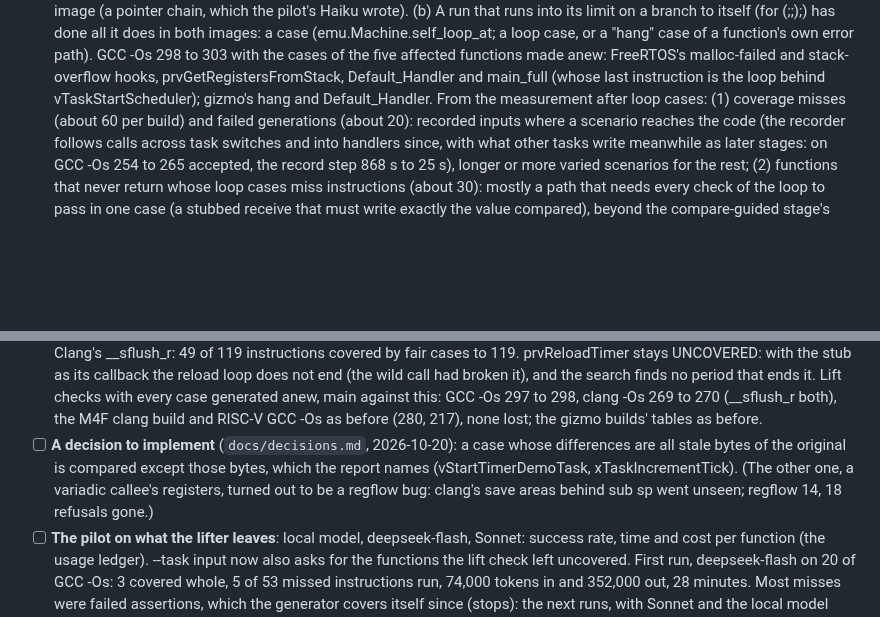
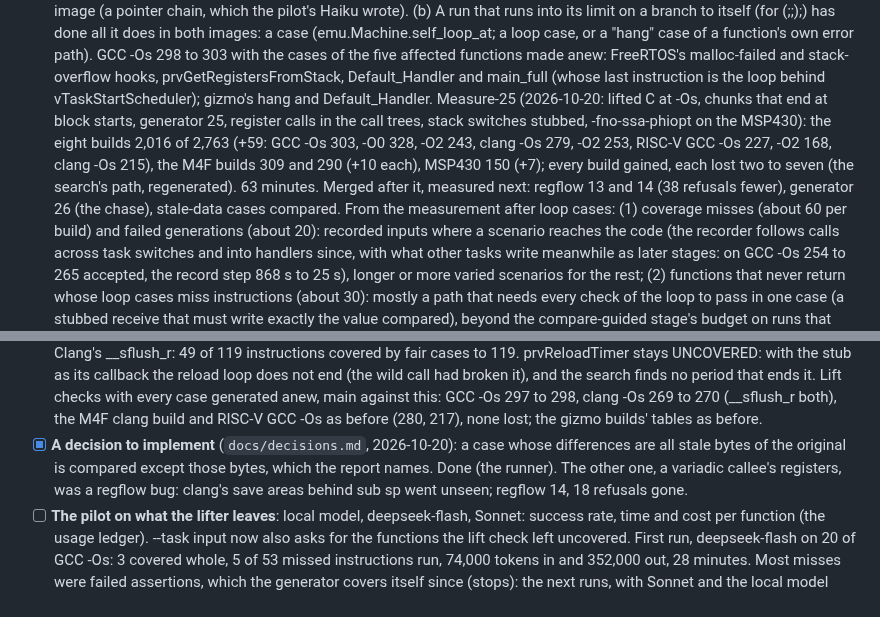
Before and after one commit to dwzg/dread, a Markdown page: docs/todo.md, 2 parts joined by grey strips. Rendered like a GitHub page; blank space fills up the shorter version.

Commit message:
todo: measure-25 (2,016 of 2,763 on the eight builds, +59; M4F +10 each; MSP430 150); the stale-data decision done
Co-Authored-By: Claude Opus 5.5 <noreply@anthropic.com>
Claude-Session: https://claude.ai/code/session_019fMd8UBkSBhr2DMaxJZhqr

```diff
--- a/docs/todo.md
+++ b/docs/todo.md
@@ -664,6 +664,12 @@ repository holds the recipe; the sources, builds and results live in `~/dread-be
   error path). GCC -Os 298 to 303 with the cases of the five affected functions made anew: FreeRTOS's
   malloc-failed and stack-overflow hooks, prvGetRegistersFromStack, Default_Handler and main_full
   (whose last instruction is the loop behind vTaskStartScheduler); gizmo's hang and Default_Handler.
+  Measure-25 (2026-10-20: lifted C at -Os, chunks that end at block starts, generator 25, register
+  calls in the call trees, stack switches stubbed, -fno-ssa-phiopt on the MSP430): the eight builds
+  2,016 of 2,763 (+59: GCC -Os 303, -O0 328, -O2 243, clang -Os 279, -O2 253, RISC-V GCC -Os 227,
+  -O2 168, clang -Os 215), the M4F builds 309 and 290 (+10 each), MSP430 150 (+7); every build gained,
+  each lost two to seven (the search's path, regenerated). 63 minutes. Merged after it, measured
+  next: regflow 13 and 14 (38 refusals fewer), generator 26 (the chase), stale-data cases compared.
   From the measurement after loop cases: (1) coverage
   misses (about 60 per build) and failed generations (about 20): recorded inputs where a scenario
   reaches the code (the recorder follows calls across task switches and into handlers since, with
@@ -745,10 +751,10 @@ repository holds the recipe; the sources, builds and results live in `~/dread-be
   Lift checks with every case generated anew, main against this: GCC -Os 297 to 298, clang -Os 269
   to 270 (__sflush_r both), the M4F clang build and RISC-V GCC -Os as before (280, 217), none lost;
   the gizmo builds' tables as before.
-- [ ] **A decision to implement** (`docs/decisions.md`, 2026-10-20): a case whose differences are all
-  stale bytes of the original is compared except those bytes, which the report names
-  (vStartTimerDemoTask, xTaskIncrementTick). (The other one, a variadic callee's registers, turned
-  out to be a regflow bug: clang's save areas behind sub sp went unseen; regflow 14, 18 refusals gone.)
+- [x] **A decision to implement** (`docs/decisions.md`, 2026-10-20): a case whose differences are all
+  stale bytes of the original is compared except those bytes, which the report names. Done (the
+  runner). The other one, a variadic callee's registers, was a regflow bug: clang's save areas behind
+  sub sp went unseen; regflow 14, 18 refusals gone.
 - [ ] **The pilot on what the lifter leaves**: local model, deepseek-flash, Sonnet: success rate, time
   and cost per function (the usage ledger). --task input now also asks for the functions the lift
   check left uncovered. First run, deepseek-flash on 20 of GCC -Os: 3 covered whole, 5 of 53 missed
```
Also changed, not shown: docs/decisions.md (+4 -2 lines).
